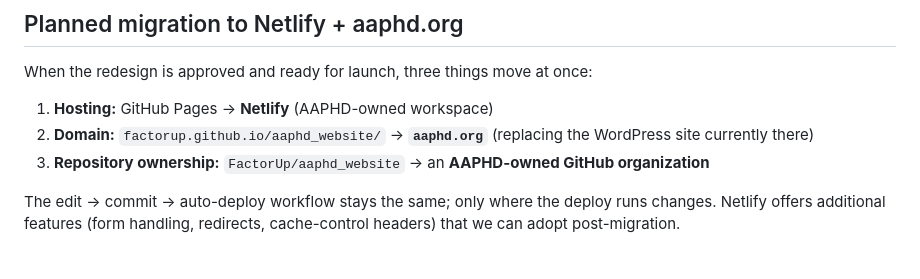
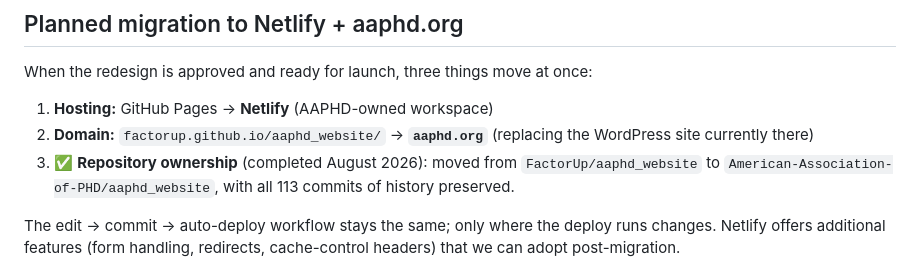
Before and after one commit to American-Association-of-PHD/aaphd_website, a Markdown page: README.md, the part around the change. GitHub-like rendering.

Commit message:
README: mark repo ownership migration to AAPHD org as complete

```diff
--- a/README.md
+++ b/README.md
@@ -40,7 +40,7 @@ When the redesign is approved and ready for launch, three things move at once:
 
 1. **Hosting:** GitHub Pages → **Netlify** (AAPHD-owned workspace)
 2. **Domain:** `factorup.github.io/aaphd_website/` → **`aaphd.org`** (replacing the WordPress site currently there)
-3. **Repository ownership:** `FactorUp/aaphd_website` → an **AAPHD-owned GitHub organization**
+3. ✅ **Repository ownership** (completed August 2026): moved from `FactorUp/aaphd_website` to `American-Association-of-PHD/aaphd_website`, with all 113 commits of history preserved.
 
 The edit → commit → auto-deploy workflow stays the same; only where the deploy runs changes. Netlify offers additional features (form handling, redirects, cache-control headers) that we can adopt post-migration.
 
```
